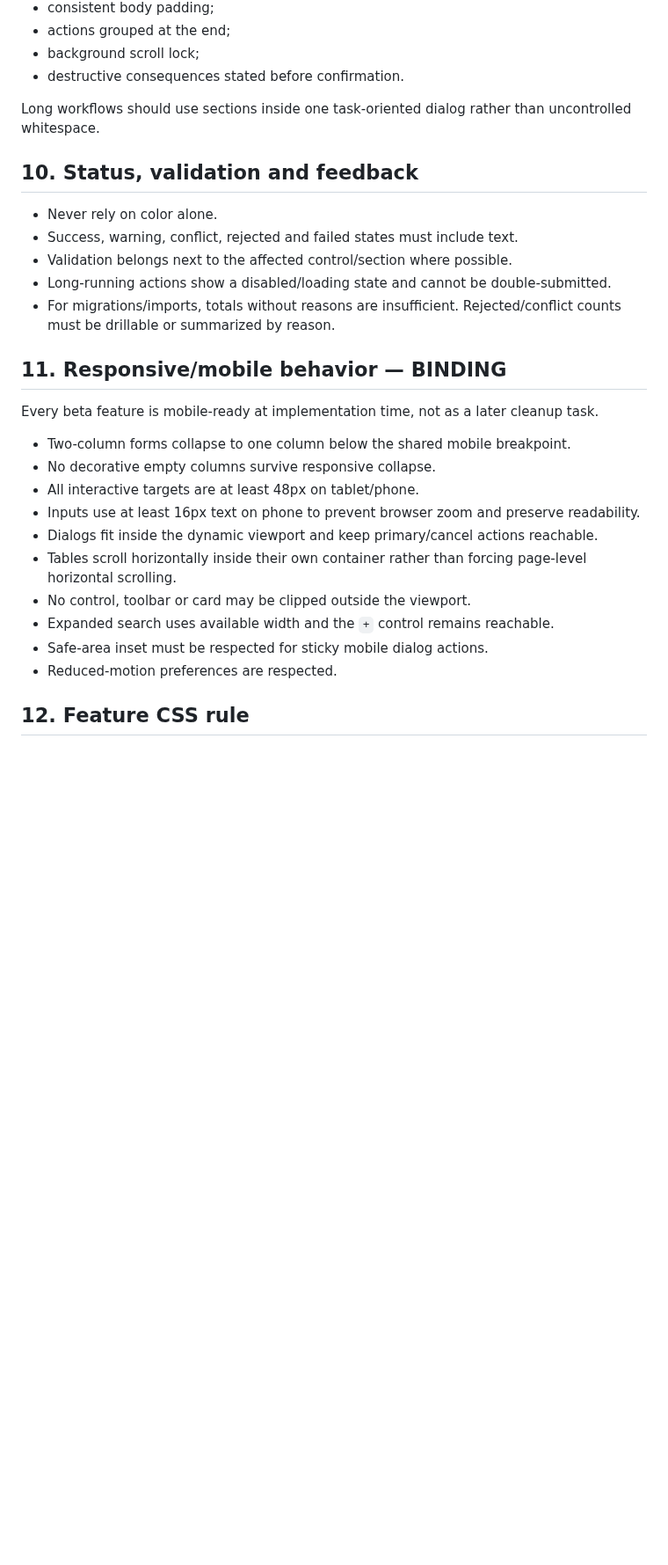
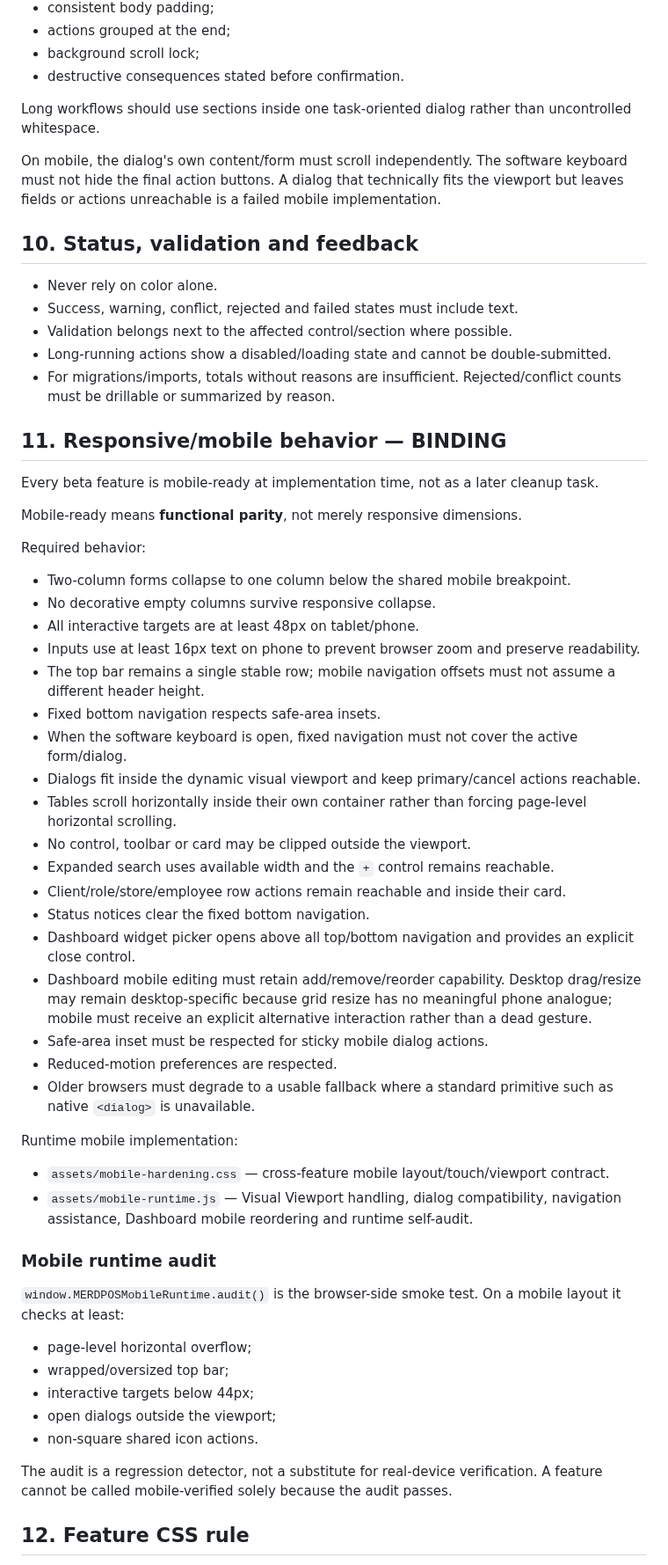
Before and after one commit to leopardinstinct-web/MerdPOSDev, a Markdown page: docs/pos_latest/GUI_STANDARD.md, the part around one of its changes. Shown at 88% size. Rendered like a GitHub page; blank space fills up the shorter version.

Commit message:
Make mobile functionality parity part of beta GUI standard

```diff
--- a/docs/pos_latest/GUI_STANDARD.md
+++ b/docs/pos_latest/GUI_STANDARD.md
@@ -181,6 +181,8 @@ Every dialog requires:
 
 Long workflows should use sections inside one task-oriented dialog rather than uncontrolled whitespace.
 
+On mobile, the dialog's own content/form must scroll independently. The software keyboard must not hide the final action buttons. A dialog that technically fits the viewport but leaves fields or actions unreachable is a failed mobile implementation.
+
 ## 10. Status, validation and feedback
 
 - Never rely on color alone.
@@ -193,16 +195,45 @@ Long workflows should use sections inside one task-oriented dialog rather than u
 
 Every beta feature is mobile-ready at implementation time, not as a later cleanup task.
 
+Mobile-ready means **functional parity**, not merely responsive dimensions.
+
+Required behavior:
+
 - Two-column forms collapse to one column below the shared mobile breakpoint.
 - No decorative empty columns survive responsive collapse.
 - All interactive targets are at least 48px on tablet/phone.
 - Inputs use at least 16px text on phone to prevent browser zoom and preserve readability.
-- Dialogs fit inside the dynamic viewport and keep primary/cancel actions reachable.
+- The top bar remains a single stable row; mobile navigation offsets must not assume a different header height.
+- Fixed bottom navigation respects safe-area insets.
+- When the software keyboard is open, fixed navigation must not cover the active form/dialog.
+- Dialogs fit inside the dynamic visual viewport and keep primary/cancel actions reachable.
 - Tables scroll horizontally inside their own container rather than forcing page-level horizontal scrolling.
 - No control, toolbar or card may be clipped outside the viewport.
 - Expanded search uses available width and the `+` control remains reachable.
+- Client/role/store/employee row actions remain reachable and inside their card.
+- Status notices clear the fixed bottom navigation.
+- Dashboard widget picker opens above all top/bottom navigation and provides an explicit close control.
+- Dashboard mobile editing must retain add/remove/reorder capability. Desktop drag/resize may remain desktop-specific because grid resize has no meaningful phone analogue; mobile must receive an explicit alternative interaction rather than a dead gesture.
 - Safe-area inset must be respected for sticky mobile dialog actions.
 - Reduced-motion preferences are respected.
+- Older browsers must degrade to a usable fallback where a standard primitive such as native `<dialog>` is unavailable.
+
+Runtime mobile implementation:
+
+- `assets/mobile-hardening.css` — cross-feature mobile layout/touch/viewport contract.
+- `assets/mobile-runtime.js` — Visual Viewport handling, dialog compatibility, navigation assistance, Dashboard mobile reordering and runtime self-audit.
+
+### Mobile runtime audit
+
+`window.MERDPOSMobileRuntime.audit()` is the browser-side smoke test. On a mobile layout it checks at least:
+
+- page-level horizontal overflow;
+- wrapped/oversized top bar;
+- interactive targets below 44px;
+- open dialogs outside the viewport;
+- non-square shared icon actions.
+
+The audit is a regression detector, not a substitute for real-device verification. A feature cannot be called mobile-verified solely because the audit passes.
 
 ## 12. Feature CSS rule
 
```
Also changed, not shown: other parts of docs/pos_latest/GUI_STANDARD.md (+17 -3 lines).
